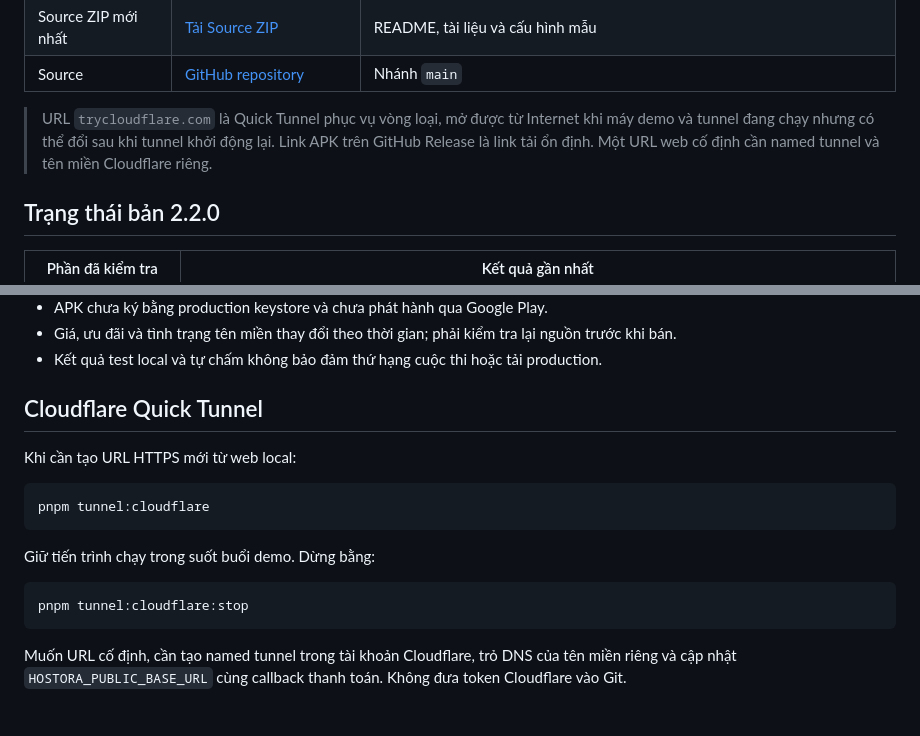
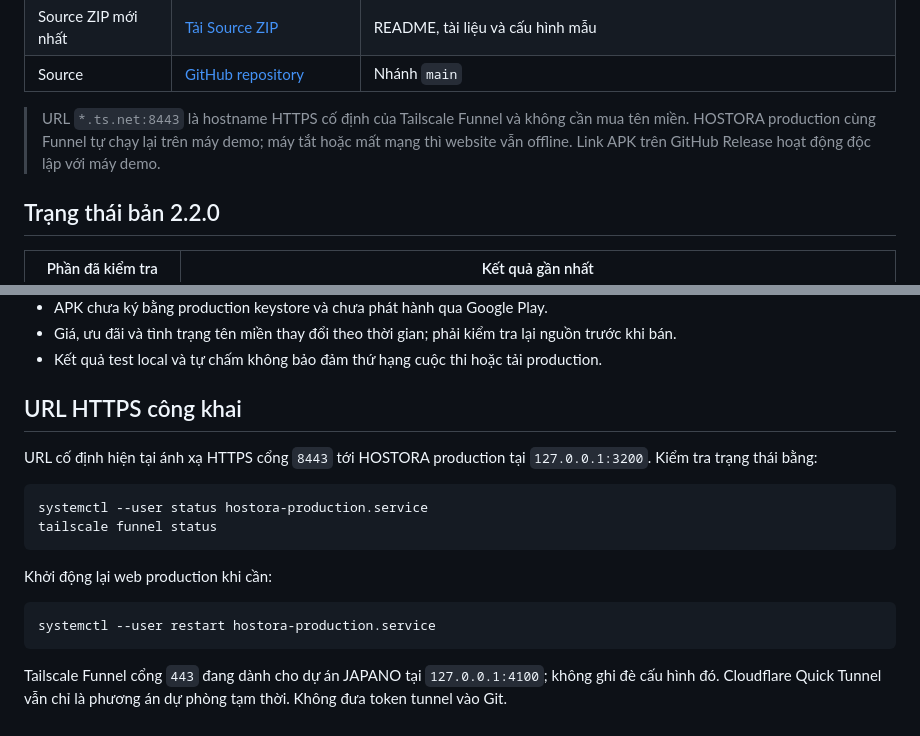
Before and after one commit to minhnhatdepzai/HOSTORA-AI, a Markdown page: README.md, 2 parts joined by grey strips. Rendered like a GitHub page.

Commit message:
docs: publish stable free HOSTORA demo URL

````diff
--- a/README.md
+++ b/README.md
@@ -18,7 +18,7 @@ AI chạy local qua Ollama. AI chỉ trích xuất, giải thích và soạn n
 | Source ZIP mới nhất    | [Tải Source ZIP](https://github.com/minhnhatdepzai/HOSTORA-AI/releases/latest/download/HOSTORA-source-2.2.0-r4-2026-11-02.zip) | README, tài liệu và cấu hình mẫu                                   |
 | Source                 | [GitHub repository](https://github.com/minhnhatdepzai/HOSTORA-AI)                                                              | Nhánh `main`                                                       |
 
-> URL `trycloudflare.com` là Quick Tunnel phục vụ vòng loại, mở được từ Internet khi máy demo và tunnel đang chạy nhưng có thể đổi sau khi tunnel khởi động lại. Link APK trên GitHub Release là link tải ổn định. Một URL web cố định cần named tunnel và tên miền Cloudflare riêng.
+> URL `*.ts.net:8443` là hostname HTTPS cố định của Tailscale Funnel và không cần mua tên miền. HOSTORA production cùng Funnel tự chạy lại trên máy demo; máy tắt hoặc mất mạng thì website vẫn offline. Link APK trên GitHub Release hoạt động độc lập với máy demo.
 
 ## Trạng thái bản 2.2.0
 
@@ -215,18 +215,19 @@ HTTP 200, browser mobile viewport hoặc APK build thành công không thay th
 - Giá, ưu đãi và tình trạng tên miền thay đổi theo thời gian; phải kiểm tra lại nguồn trước khi bán.
 - Kết quả test local và tự chấm không bảo đảm thứ hạng cuộc thi hoặc tải production.
 
-## Cloudflare Quick Tunnel
+## URL HTTPS công khai
 
-Khi cần tạo URL HTTPS mới từ web local:
+URL cố định hiện tại ánh xạ HTTPS cổng `8443` tới HOSTORA production tại `127.0.0.1:3200`. Kiểm tra trạng thái bằng:
 
 ```bash
-pnpm tunnel:cloudflare
+systemctl --user status hostora-production.service
+tailscale funnel status
 ```
 
-Giữ tiến trình chạy trong suốt buổi demo. Dừng bằng:
+Khởi động lại web production khi cần:
 
 ```bash
-pnpm tunnel:cloudflare:stop
+systemctl --user restart hostora-production.service
 ```
 
-Muốn URL cố định, cần tạo named tunnel trong tài khoản Cloudflare, trỏ DNS của tên miền riêng và cập nhật `HOSTORA_PUBLIC_BASE_URL` cùng callback thanh toán. Không đưa token Cloudflare vào Git.
+Tailscale Funnel cổng `443` đang dành cho dự án JAPANO tại `127.0.0.1:4100`; không ghi đè cấu hình đó. Cloudflare Quick Tunnel vẫn chỉ là phương án dự phòng tạm thời. Không đưa token tunnel vào Git.
````
Also changed, not shown: other parts of README.md (+3 -3 lines).
